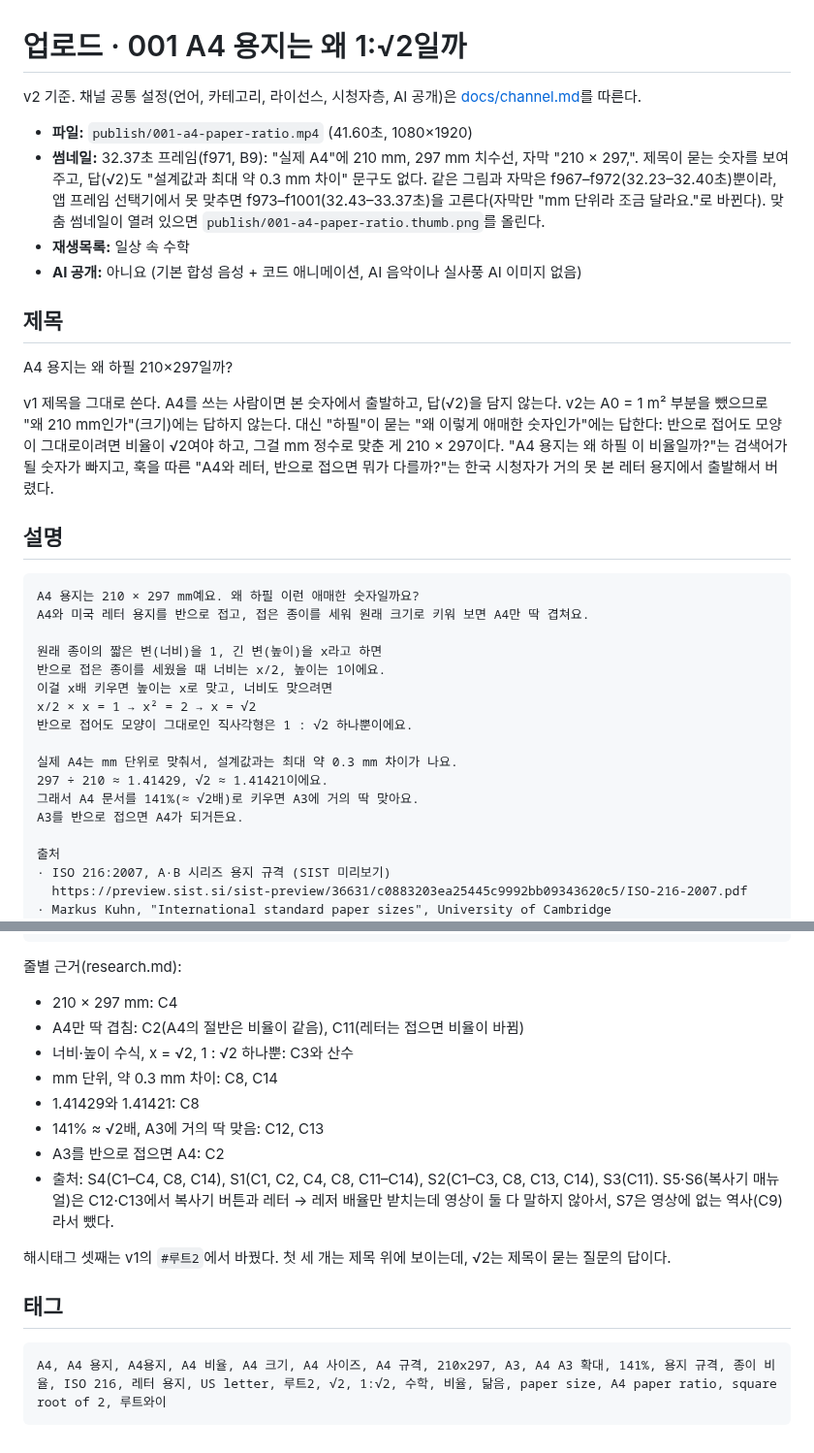
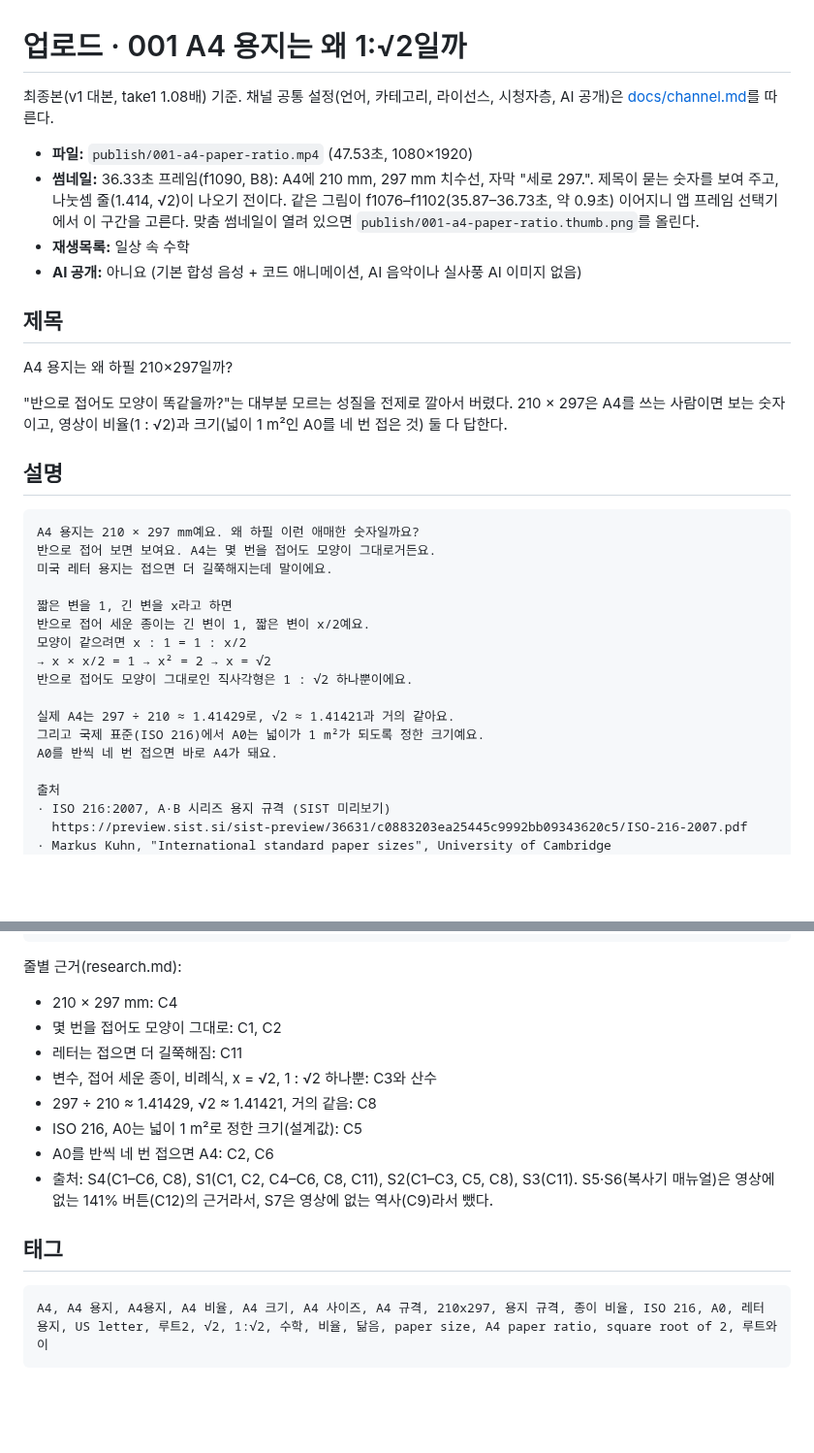
Before and after one commit to zeikar/tangent, a Markdown page: episodes/001-a4-paper-ratio/publish.md, 2 parts joined by grey strips. Shown at 97% size. Drawn GitHub-style; blank space fills up the shorter version.

Commit message:
docs(001-a4-paper-ratio): upload metadata for the v1-based final
Title kept (now answered for ratio and size), thumbnail at 36.33 s on
B8's dimension lines, description with ≈ and A0 as a design value,
sources incl. ISO 216. Script's B8 visual note uses ≈ like the render.

````diff
--- a/episodes/001-a4-paper-ratio/publish.md
+++ b/episodes/001-a4-paper-ratio/publish.md
@@ -1,15 +1,14 @@
 # 업로드 · 001 A4 용지는 왜 1:√2일까
 
-v2 기준. 채널 공통 설정(언어, 카테고리, 라이선스, 시청자층, AI 공개)은
-[docs/channel.md](../../docs/channel.md)를 따른다.
+최종본(v1 대본, take1 1.08배) 기준. 채널 공통 설정(언어, 카테고리, 라이선스,
+시청자층, AI 공개)은 [docs/channel.md](../../docs/channel.md)를 따른다.
 
-- **파일:** `publish/001-a4-paper-ratio.mp4` (41.60초, 1080×1920)
-- **썸네일:** 32.37초 프레임(f971, B9): "실제 A4"에 210 mm, 297 mm 치수선, 자막
-  "210 × 297,". 제목이 묻는 숫자를 보여 주고, 답(√2)도 "설계값과 최대 약 0.3 mm 차이"
-  문구도 없다. 같은 그림과 자막은 f967–f972(32.23–32.40초)뿐이라, 앱 프레임
-  선택기에서 못 맞추면 f973–f1001(32.43–33.37초)을 고른다(자막만 "mm 단위라 조금
-  달라요."로 바뀐다). 맞춤 썸네일이 열려 있으면
-  `publish/001-a4-paper-ratio.thumb.png`를 올린다.
+- **파일:** `publish/001-a4-paper-ratio.mp4` (47.53초, 1080×1920)
+- **썸네일:** 36.33초 프레임(f1090, B8): A4에 210 mm, 297 mm 치수선, 자막
+  "세로 297.". 제목이 묻는 숫자를 보여 주고, 나눗셈 줄(1.414, √2)이 나오기 전이다.
+  같은 그림이 f1076–f1102(35.87–36.73초, 약 0.9초) 이어지니 앱 프레임 선택기에서
+  이 구간을 고른다. 맞춤 썸네일이 열려 있으면 `publish/001-a4-paper-ratio.thumb.png`를
+  올린다.
 - **재생목록:** 일상 속 수학
 - **AI 공개:** 아니요 (기본 합성 음성 + 코드 애니메이션, AI 음악이나 실사풍 AI 이미지 없음)
 
@@ -17,30 +16,26 @@ v2 기준. 채널 공통 설정(언어, 카테고리, 라이선스, 시청자층
 
 A4 용지는 왜 하필 210×297일까?
 
-v1 제목을 그대로 쓴다. A4를 쓰는 사람이면 본 숫자에서 출발하고, 답(√2)을 담지
-않는다. v2는 A0 = 1 m² 부분을 뺐으므로 "왜 210 mm인가"(크기)에는 답하지 않는다.
-대신 "하필"이 묻는 "왜 이렇게 애매한 숫자인가"에는 답한다: 반으로 접어도 모양이
-그대로이려면 비율이 √2여야 하고, 그걸 mm 정수로 맞춘 게 210 × 297이다.
-"A4 용지는 왜 하필 이 비율일까?"는 검색어가 될 숫자가 빠지고, 훅을 따른 "A4와
-레터, 반으로 접으면 뭐가 다를까?"는 한국 시청자가 거의 못 본 레터 용지에서
-출발해서 버렸다.
+"반으로 접어도 모양이 똑같을까?"는 대부분 모르는 성질을 전제로 깔아서 버렸다.
+210 × 297은 A4를 쓰는 사람이면 보는 숫자이고, 영상이 비율(1 : √2)과 크기(넓이
+1 m²인 A0를 네 번 접은 것) 둘 다 답한다.
 
 ## 설명
 
 ```
 A4 용지는 210 × 297 mm예요. 왜 하필 이런 애매한 숫자일까요?
-A4와 미국 레터 용지를 반으로 접고, 접은 종이를 세워 원래 크기로 키워 보면 A4만 딱 겹쳐요.
+반으로 접어 보면 보여요. A4는 몇 번을 접어도 모양이 그대로거든요.
+미국 레터 용지는 접으면 더 길쭉해지는데 말이에요.
 
-원래 종이의 짧은 변(너비)을 1, 긴 변(높이)을 x라고 하면
-반으로 접은 종이를 세웠을 때 너비는 x/2, 높이는 1이에요.
-이걸 x배 키우면 높이는 x로 맞고, 너비도 맞으려면
-x/2 × x = 1 → x² = 2 → x = √2
+짧은 변을 1, 긴 변을 x라고 하면
+반으로 접어 세운 종이는 긴 변이 1, 짧은 변이 x/2예요.
+모양이 같으려면 x : 1 = 1 : x/2
+→ x × x/2 = 1 → x² = 2 → x = √2
 반으로 접어도 모양이 그대로인 직사각형은 1 : √2 하나뿐이에요.
 
-실제 A4는 mm 단위로 맞춰서, 설계값과는 최대 약 0.3 mm 차이가 나요.
-297 ÷ 210 ≈ 1.41429, √2 ≈ 1.41421이에요.
-그래서 A4 문서를 141%(≈ √2배)로 키우면 A3에 거의 딱 맞아요.
-A3를 반으로 접으면 A4가 되거든요.
+실제 A4는 297 ÷ 210 ≈ 1.41429로, √2 ≈ 1.41421과 거의 같아요.
+그리고 국제 표준(ISO 216)에서 A0는 넓이가 1 m²가 되도록 정한 크기예요.
+A0를 반씩 네 번 접으면 바로 A4가 돼요.
 
 출처
 · ISO 216:2007, A·B 시리즈 용지 규격 (SIST 미리보기)
@@ -60,22 +55,18 @@ A3를 반으로 접으면 A4가 되거든요.
 줄별 근거(research.md):
 
 - 210 × 297 mm: C4
-- A4만 딱 겹침: C2(A4의 절반은 비율이 같음), C11(레터는 접으면 비율이 바뀜)
-- 너비·높이 수식, x = √2, 1 : √2 하나뿐: C3와 산수
-- mm 단위, 약 0.3 mm 차이: C8, C14
-- 1.41429와 1.41421: C8
-- 141% ≈ √2배, A3에 거의 딱 맞음: C12, C13
-- A3를 반으로 접으면 A4: C2
-- 출처: S4(C1–C4, C8, C14), S1(C1, C2, C4, C8, C11–C14), S2(C1–C3, C8,
-  C13, C14), S3(C11). S5·S6(복사기 매뉴얼)은 C12·C13에서 복사기 버튼과 레터 →
-  레저 배율만 받치는데 영상이 둘 다 말하지 않아서, S7은 영상에 없는 역사(C9)라서
-  뺐다.
-
-해시태그 셋째는 v1의 `#루트2`에서 바꿨다. 첫 세 개는 제목 위에 보이는데, √2는
-제목이 묻는 질문의 답이다.
+- 몇 번을 접어도 모양이 그대로: C1, C2
+- 레터는 접으면 더 길쭉해짐: C11
+- 변수, 접어 세운 종이, 비례식, x = √2, 1 : √2 하나뿐: C3와 산수
+- 297 ÷ 210 ≈ 1.41429, √2 ≈ 1.41421, 거의 같음: C8
+- ISO 216, A0는 넓이 1 m²로 정한 크기(설계값): C5
+- A0를 반씩 네 번 접으면 A4: C2, C6
+- 출처: S4(C1–C6, C8), S1(C1, C2, C4–C6, C8, C11), S2(C1–C3, C5, C8),
+  S3(C11). S5·S6(복사기 매뉴얼)은 영상에 없는 141% 버튼(C12)의 근거라서, S7은
+  영상에 없는 역사(C9)라서 뺐다.
 
 ## 태그
 
 ```
-A4, A4 용지, A4용지, A4 비율, A4 크기, A4 사이즈, A4 규격, 210x297, A3, A4 A3 확대, 141%, 용지 규격, 종이 비율, ISO 216, 레터 용지, US letter, 루트2, √2, 1:√2, 수학, 비율, 닮음, paper size, A4 paper ratio, square root of 2, 루트와이
+A4, A4 용지, A4용지, A4 비율, A4 크기, A4 사이즈, A4 규격, 210x297, 용지 규격, 종이 비율, ISO 216, A0, 레터 용지, US letter, 루트2, √2, 1:√2, 수학, 비율, 닮음, paper size, A4 paper ratio, square root of 2, 루트와이
 ```
````
Also changed, not shown: episodes/001-a4-paper-ratio/script.md (+1 -1 lines).
